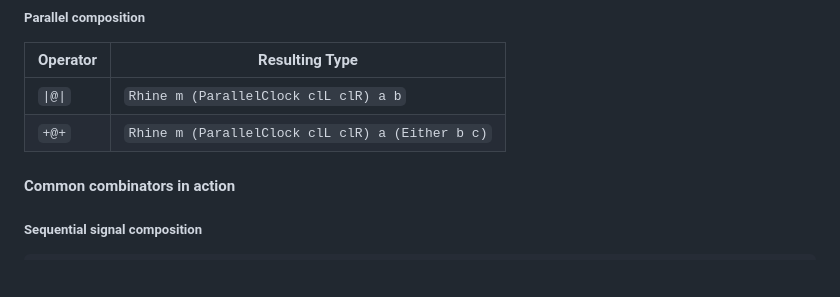
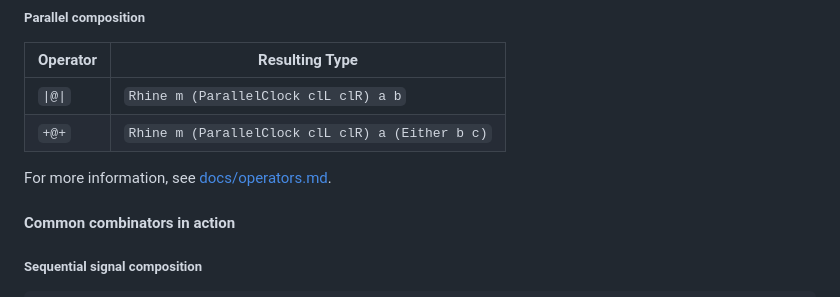
Before and after one commit to turion/rhine, a Markdown page: CHEATSHEET.md, the part around the change. Drawn GitHub-style; blank space fills up the shorter version.

Commit message:
FIXUP rebasing error

```diff
--- a/CHEATSHEET.md
+++ b/CHEATSHEET.md
@@ -69,6 +69,8 @@ If you miss something, feel free to open an issue or pull request.
 |------------|--------------------------------------------------|
 | `\|@\|`    | `Rhine m (ParallelClock clL clR) a b`            |
 | `+@+`      | `Rhine m (ParallelClock clL clR) a (Either b c)` |
+
+For more information, see [docs/operators.md](docs/operators.md).
 
 #### Common combinators in action
 
```
